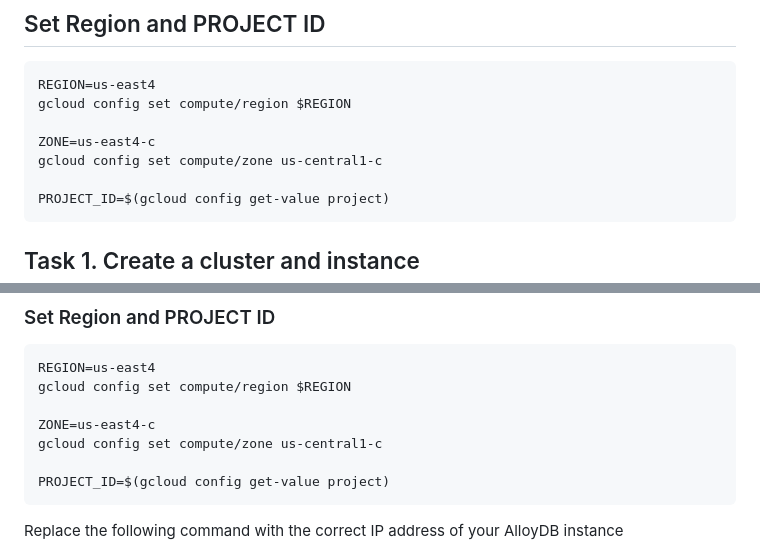
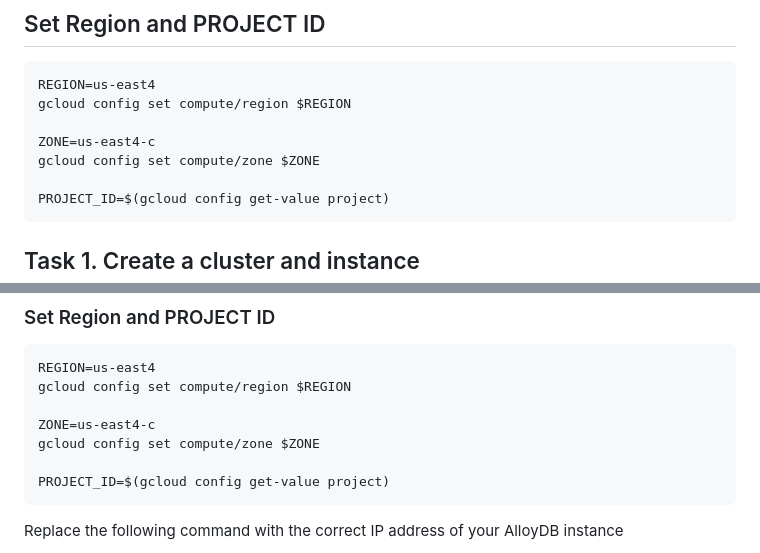
Before and after one commit to jasmohan-narula/google-cloud-skills-boost-labs, a Markdown page: Create and Manage AlloyDB Databases/AlloyDB - Database Fundamentals/README.md, 2 parts joined by grey strips. Rendered like a GitHub page.

````diff
--- a/Create and Manage AlloyDB Databases/AlloyDB - Database Fundamentals/README.md
+++ b/Create and Manage AlloyDB Databases/AlloyDB - Database Fundamentals/README.md
@@ -14,7 +14,7 @@ REGION=us-east4
 gcloud config set compute/region $REGION
 
 ZONE=us-east4-c
-gcloud config set compute/zone us-central1-c
+gcloud config set compute/zone $ZONE
 
 PROJECT_ID=$(gcloud config get-value project)
 ```
@@ -86,7 +86,7 @@ REGION=us-east4
 gcloud config set compute/region $REGION
 
 ZONE=us-east4-c
-gcloud config set compute/zone us-central1-c
+gcloud config set compute/zone $ZONE
 
 PROJECT_ID=$(gcloud config get-value project)
 ```
````
Also changed, not shown: Create a Secure Data Lake on Cloud Storage/Create a Secure Data Lake on Cloud Storage Challenge Lab/README.md (added, +121 -0 lines).
